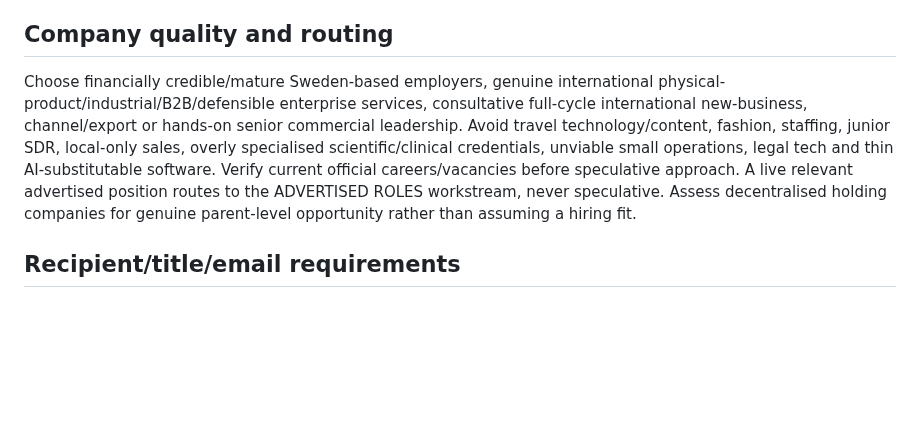
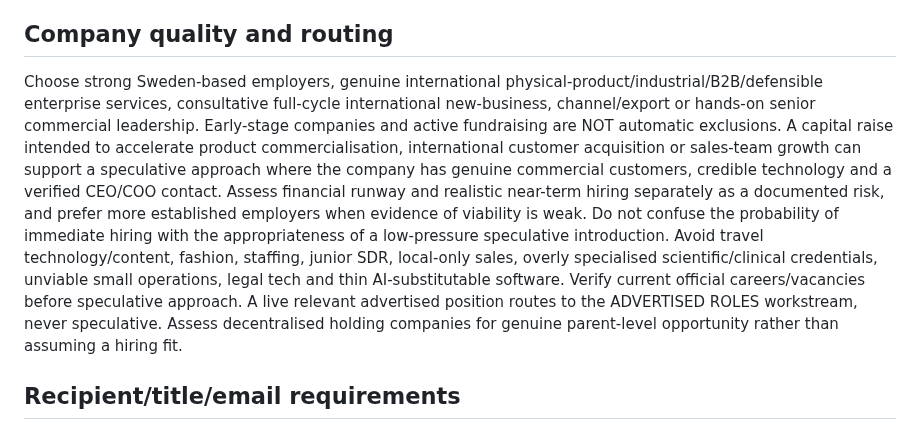
Before and after one commit to Pomeroi9Langmaid/Job-Hunting, a Markdown page: governance/SPECULATIVE_OUTREACH_CURRENT_V7_2_2026-10-27.md, the part around the change. Drawn GitHub-style; blank space fills up the shorter version.

Commit message:
Clarify speculative funding risk versus outreach suitability in v7.2

```diff
--- a/governance/SPECULATIVE_OUTREACH_CURRENT_V7_2_2026-10-27.md
+++ b/governance/SPECULATIVE_OUTREACH_CURRENT_V7_2_2026-10-27.md
@@ -16,7 +16,7 @@ Never claim "no previous outreach" merely because a company has no CSV row or no
 No mandatory source = HOLD, not PASS.
 
 ## Company quality and routing
-Choose financially credible/mature Sweden-based employers, genuine international physical-product/industrial/B2B/defensible enterprise services, consultative full-cycle international new-business, channel/export or hands-on senior commercial leadership. Avoid travel technology/content, fashion, staffing, junior SDR, local-only sales, overly specialised scientific/clinical credentials, unviable small operations, legal tech and thin AI-substitutable software. Verify current official careers/vacancies before speculative approach. A live relevant advertised position routes to the ADVERTISED ROLES workstream, never speculative. Assess decentralised holding companies for genuine parent-level opportunity rather than assuming a hiring fit.
+Choose strong Sweden-based employers, genuine international physical-product/industrial/B2B/defensible enterprise services, consultative full-cycle international new-business, channel/export or hands-on senior commercial leadership. Early-stage companies and active fundraising are NOT automatic exclusions. A capital raise intended to accelerate product commercialisation, international customer acquisition or sales-team growth can support a speculative approach where the company has genuine commercial customers, credible technology and a verified CEO/COO contact. Assess financial runway and realistic near-term hiring separately as a documented risk, and prefer more established employers when evidence of viability is weak. Do not confuse the probability of immediate hiring with the appropriateness of a low-pressure speculative introduction. Avoid travel technology/content, fashion, staffing, junior SDR, local-only sales, overly specialised scientific/clinical credentials, unviable small operations, legal tech and thin AI-substitutable software. Verify current official careers/vacancies before speculative approach. A live relevant advertised position routes to the ADVERTISED ROLES workstream, never speculative. Assess decentralised holding companies for genuine parent-level opportunity rather than assuming a hiring fit.
 
 ## Recipient/title/email requirements
 Target current CEO, or COO where clear hiring sponsor. Founder/Owner/MD only if functionally ultimate executive with no CEO/COO. NEVER address sales/commercial/growth/BD incumbent (CCO/CRO/CSO/VP Sales/Sales Director/Head of Sales/etc). Verify EXACT current published title and current employer from current official source or authoritative LinkedIn; track source/date. Independently verify DIRECT individual professional email from trustworthy public/company-controlled evidence and record URL; NEVER guess pattern or substitute generic mailbox. Check executive transitions. Current title and valid email are independent gates.
```
